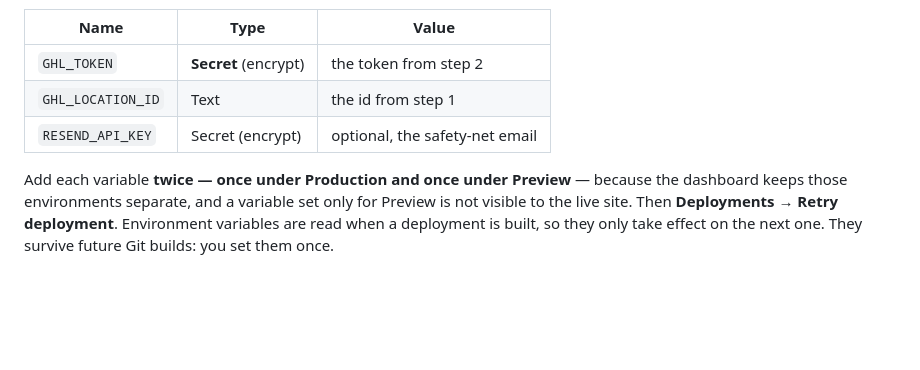
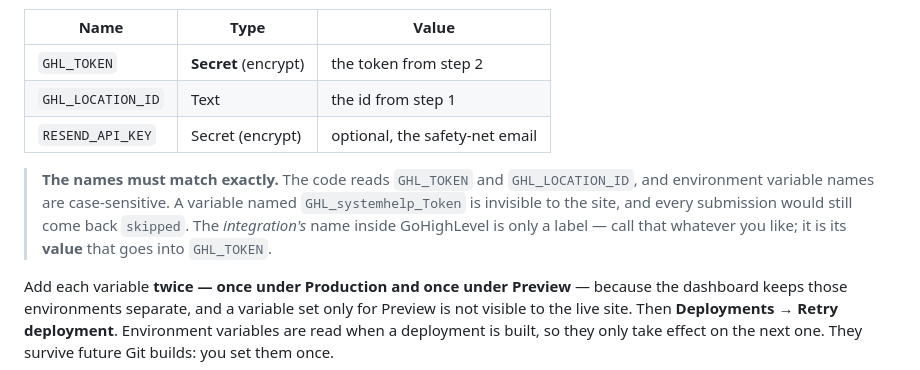
Before and after one commit to Riley994/Systemhelp, a Markdown page: docs/gohighlevel-integration.md, the part around the change. Rendered like a GitHub page; blank space fills up the shorter version.

Commit message:
Warn that the Cloudflare variable names must match the code exactly
The integration inside GoHighLevel is named GHL_systemhelp_Token, which invites
the assumption that the Cloudflare variable carries the same name. It does not:
the code reads env.GHL_TOKEN, and names are case-sensitive, so a variable called
GHL_systemhelp_Token would be invisible and every lead would still report
skipped. Recorded the distinction in step 3.

```diff
--- a/docs/gohighlevel-integration.md
+++ b/docs/gohighlevel-integration.md
@@ -89,6 +89,12 @@ The site is published by Cloudflare Pages, so the variables belong to the Pages
 | `GHL_TOKEN` | **Secret** (encrypt) | the token from step 2 |
 | `GHL_LOCATION_ID` | Text | the id from step 1 |
 | `RESEND_API_KEY` | Secret (encrypt) | optional, the safety-net email |
+
+> **The names must match exactly.** The code reads `GHL_TOKEN` and `GHL_LOCATION_ID`, and
+> environment variable names are case-sensitive. A variable named `GHL_systemhelp_Token` is
+> invisible to the site, and every submission would still come back `skipped`. The *integration's*
+> name inside GoHighLevel is only a label — call that whatever you like; it is its **value** that
+> goes into `GHL_TOKEN`.
 
 Add each variable **twice — once under Production and once under Preview** — because the dashboard
 keeps those environments separate, and a variable set only for Preview is not visible to the live
```
